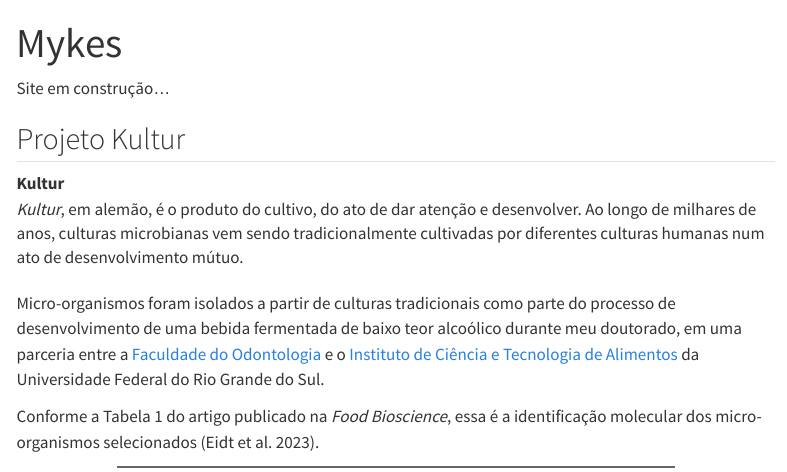
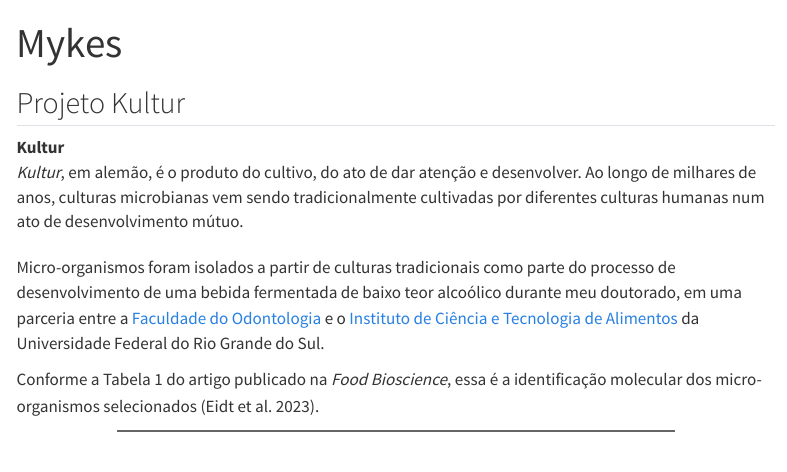
Before and after one commit to gugaeidt/utopia, a Quarto document (mykes.qmd): the page in a window 1100 px wide, from its top. Rendered offline with R 4.5, knitr and Pandoc in place of Quarto, with nearby package versions; menus at the side of the page are left out.

Commit message:
improved text formatting of mykes

````diff
--- a/mykes.qmd
+++ b/mykes.qmd
@@ -1,8 +1,6 @@
 ---
 title: "Mykes"
 ---
-
-Site em construção...
 
 ```{r setup, include=FALSE, echo=FALSE}
 library(flextable)
````
Also changed, not shown: mykes.qmd (5 more changed lines).
